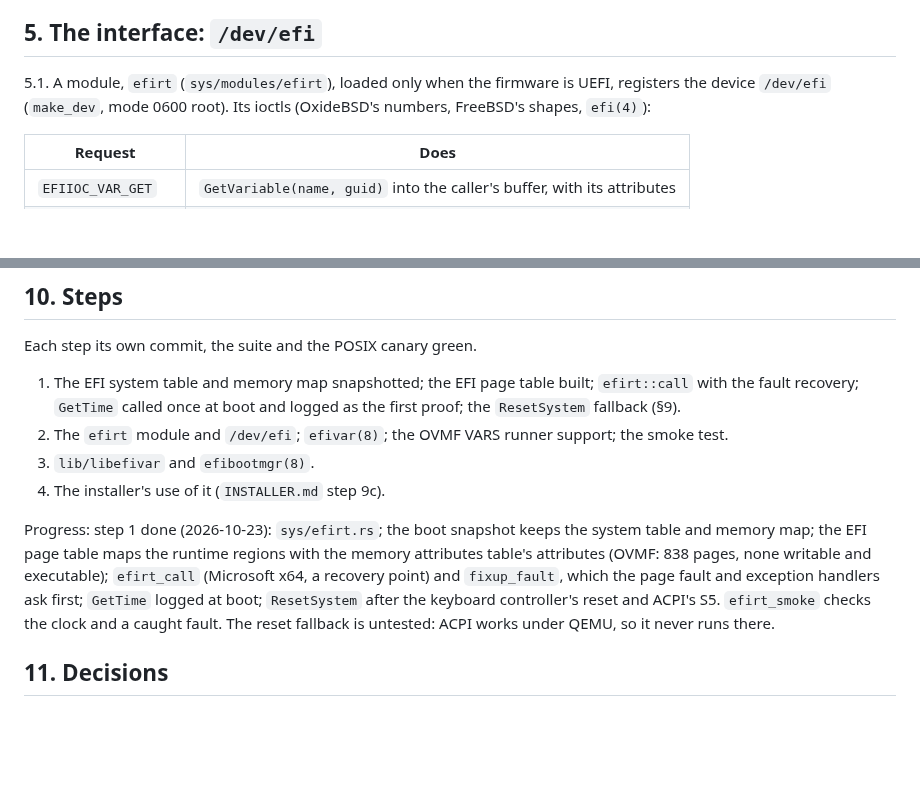
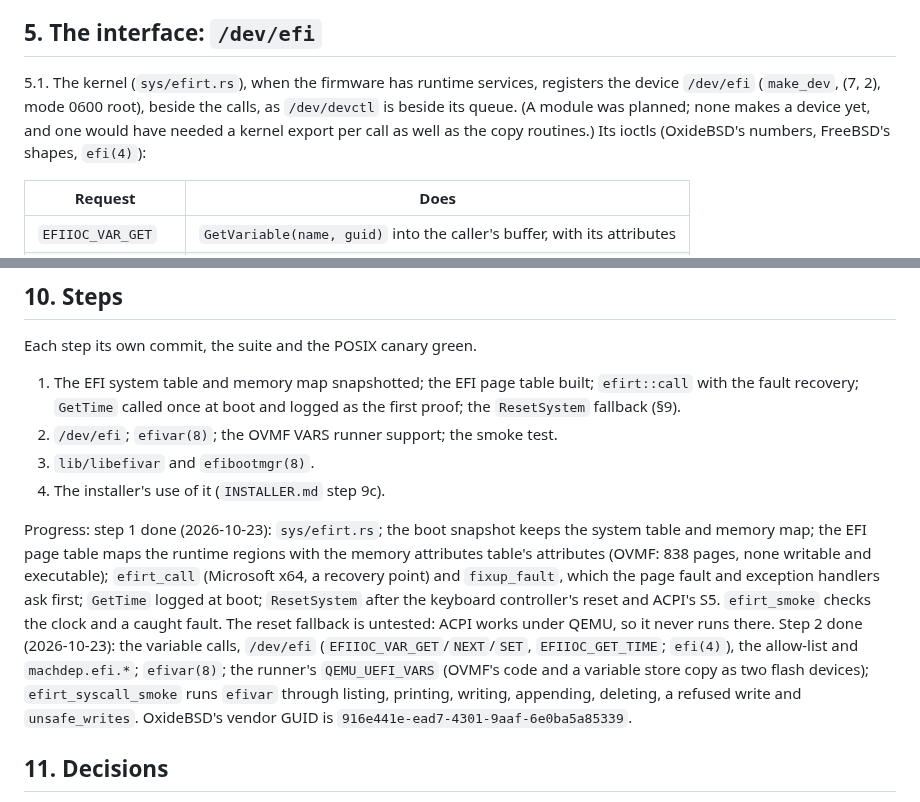
Before and after one commit to OxideBSD/OxideBSD-doc, a Markdown page: EFIRT.md, 2 parts joined by grey strips. Rendered like a GitHub page; blank space fills up the shorter version.

Commit message:
EFIRT: step 2 done; /dev/efi lives in the kernel
Co-Authored-By: Claude Opus 5.5 <noreply@anthropic.com>

```diff
--- a/EFIRT.md
+++ b/EFIRT.md
@@ -72,8 +72,10 @@ a call may take milliseconds (a flash write).
 
 ## 5. The interface: `/dev/efi`
 
-5.1. A module, `efirt` (`sys/modules/efirt`), loaded only when the firmware is UEFI, registers
-the device `/dev/efi` (`make_dev`, mode 0600 root). Its ioctls (OxideBSD's numbers, FreeBSD's
+5.1. The kernel (`sys/efirt.rs`), when the firmware has runtime services, registers the device
+`/dev/efi` (`make_dev`, (7, 2), mode 0600 root), beside the calls, as `/dev/devctl` is beside
+its queue. (A module was planned; none makes a device yet, and one would have needed a kernel
+export per call as well as the copy routines.) Its ioctls (OxideBSD's numbers, FreeBSD's
 shapes, `efi(4)`):
 
 | Request | Does |
@@ -142,7 +144,7 @@ Each step its own commit, the suite and the POSIX canary green.
 1. The EFI system table and memory map snapshotted; the EFI page table built; `efirt::call` with
    the fault recovery; `GetTime` called once at boot and logged as the first proof; the
    `ResetSystem` fallback (§9).
-2. The `efirt` module and `/dev/efi`; `efivar(8)`; the OVMF VARS runner support; the smoke test.
+2. `/dev/efi`; `efivar(8)`; the OVMF VARS runner support; the smoke test.
 3. `lib/libefivar` and `efibootmgr(8)`.
 4. The installer's use of it (`INSTALLER.md` step 9c).
 
@@ -153,6 +155,12 @@ recovery point) and `fixup_fault`, which the page fault and exception handlers a
 `GetTime` logged at boot; `ResetSystem` after the keyboard controller's reset and ACPI's S5.
 `efirt_smoke` checks the clock and a caught fault. The reset fallback is untested: ACPI works
 under QEMU, so it never runs there.
+Step 2 done (2026-10-23): the variable calls, `/dev/efi` (`EFIIOC_VAR_GET`/`NEXT`/`SET`,
+`EFIIOC_GET_TIME`; `efi(4)`), the allow-list and `machdep.efi.*`; `efivar(8)`; the runner's
+`QEMU_UEFI_VARS` (OVMF's code and a variable store copy as two flash devices);
+`efirt_syscall_smoke` runs `efivar` through listing, printing, writing, appending, deleting, a
+refused write and `unsafe_writes`. OxideBSD's vendor GUID is
+`916e441e-ead7-4301-9aaf-6e0ba5a85339`.
 
 ## 11. Decisions
 
```
